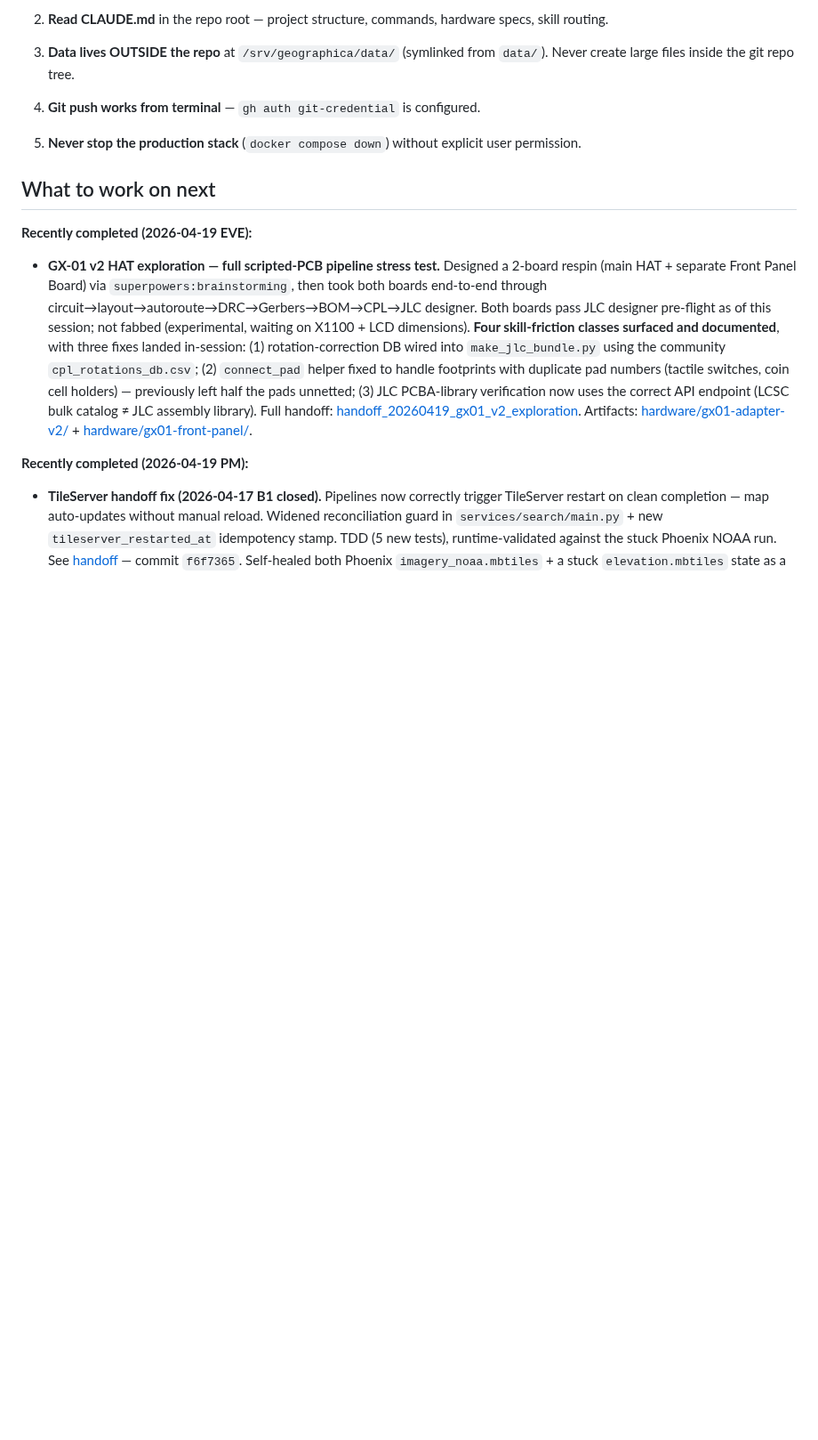
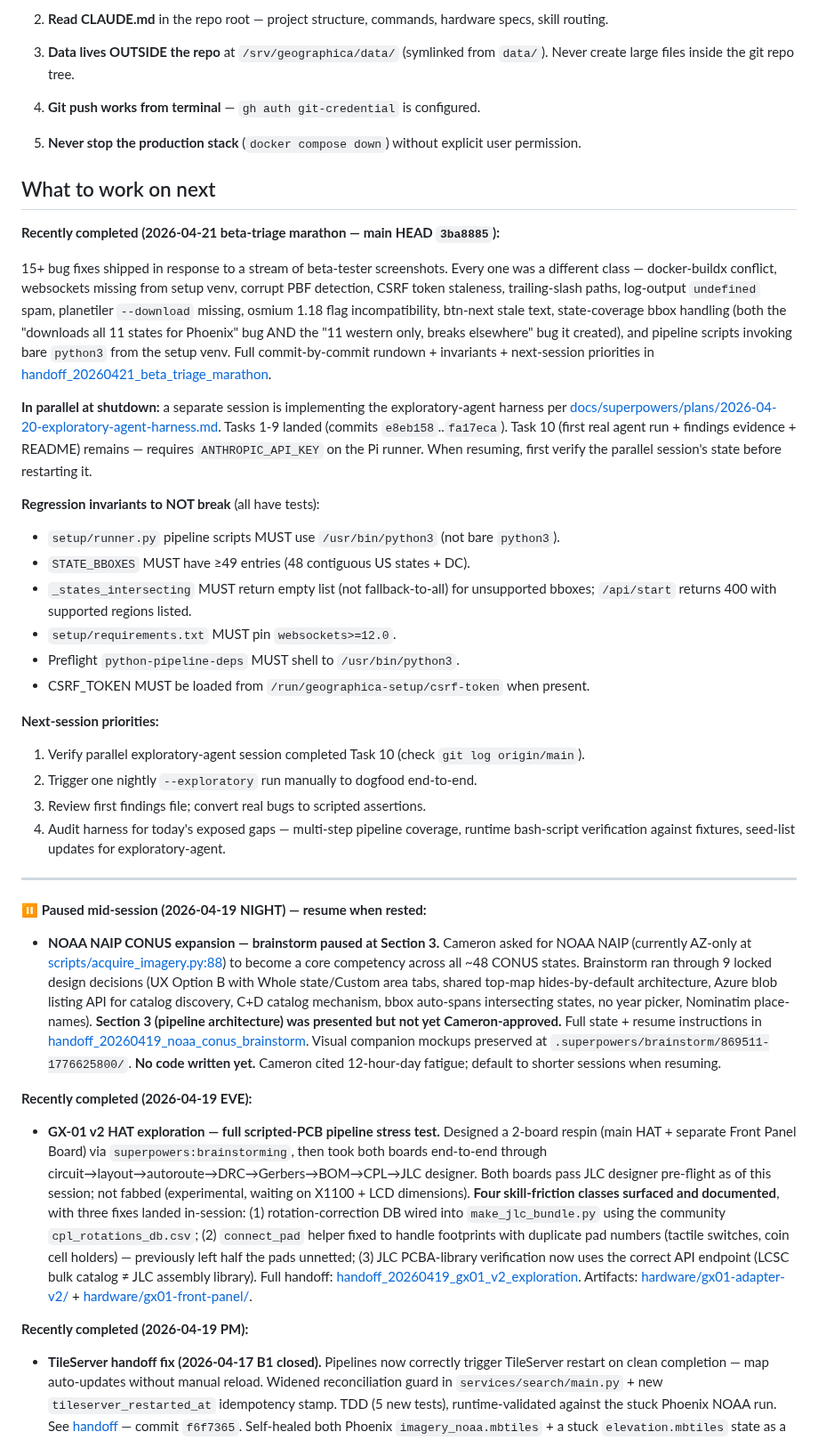
Before and after one commit to cameronzucker/geographica, a Markdown page: START.md, the part around the change. Shown at 89% size. Drawn GitHub-style; blank space fills up the shorter version.

Commit message:
docs: START.md + handoff for 2026-04-21 beta-triage marathon
Updates START.md's "What to work on next" head with 15+ shipped bug
fixes from today's session (main HEAD 3ba8885), a pointer to the
parallel exploratory-agent session's state, the regression invariants
to not break, and next-session priorities.

Full commit-by-commit rundown + lessons + open loops in the new
handoff memory file (under ~/.claude/projects/).

Co-Authored-By: Claude Opus 4.7 (1M context) <noreply@anthropic.com>

```diff
--- a/START.md
+++ b/START.md
@@ -24,6 +24,45 @@ Geographica is an offline-first GIS platform for AREDN amateur radio mesh networ
 5. **Never stop the production stack** (`docker compose down`) without explicit user permission.
 
 ## What to work on next
+
+**Recently completed (2026-04-21 beta-triage marathon — main HEAD `3ba8885`):**
+
+15+ bug fixes shipped in response to a stream of beta-tester screenshots.
+Every one was a different class — docker-buildx conflict, websockets
+missing from setup venv, corrupt PBF detection, CSRF token staleness,
+trailing-slash paths, log-output `undefined` spam, planetiler
+`--download` missing, osmium 1.18 flag incompatibility, btn-next stale
+text, state-coverage bbox handling (both the "downloads all 11 states
+for Phoenix" bug AND the "11 western only, breaks elsewhere" bug it
+created), and pipeline scripts invoking bare `python3` from the setup
+venv. Full commit-by-commit rundown + invariants + next-session
+priorities in [handoff_20260421_beta_triage_marathon](../memory/handoff_20260421_beta_triage_marathon.md).
+
+**In parallel at shutdown:** a separate session is implementing the
+exploratory-agent harness per [docs/superpowers/plans/2026-04-20-exploratory-agent-harness.md](docs/superpowers/plans/2026-04-20-exploratory-agent-harness.md).
+Tasks 1-9 landed (commits `e8eb158`..`fa17eca`). Task 10 (first real
+agent run + findings evidence + README) remains — requires
+`ANTHROPIC_API_KEY` on the Pi runner. When resuming, first verify the
+parallel session's state before restarting it.
+
+**Regression invariants to NOT break** (all have tests):
+- `setup/runner.py` pipeline scripts MUST use `/usr/bin/python3` (not bare `python3`).
+- `STATE_BBOXES` MUST have ≥49 entries (48 contiguous US states + DC).
+- `_states_intersecting` MUST return empty list (not fallback-to-all) for unsupported bboxes; `/api/start` returns 400 with supported regions listed.
+- `setup/requirements.txt` MUST pin `websockets>=12.0`.
+- Preflight `python-pipeline-deps` MUST shell to `/usr/bin/python3`.
+- CSRF_TOKEN MUST be loaded from `/run/geographica-setup/csrf-token` when present.
+
+**Next-session priorities:**
+1. Verify parallel exploratory-agent session completed Task 10 (check `git log origin/main`).
+2. Trigger one nightly `--exploratory` run manually to dogfood end-to-end.
+3. Review first findings file; convert real bugs to scripted assertions.
+4. Audit harness for today's exposed gaps — multi-step pipeline coverage, runtime bash-script verification against fixtures, seed-list updates for exploratory-agent.
+
+---
+
+**⏸ Paused mid-session (2026-04-19 NIGHT) — resume when rested:**
+- **NOAA NAIP CONUS expansion — brainstorm paused at Section 3.** Cameron asked for NOAA NAIP (currently AZ-only at [scripts/acquire_imagery.py:88](scripts/acquire_imagery.py#L88)) to become a core competency across all ~48 CONUS states. Brainstorm ran through 9 locked design decisions (UX Option B with Whole state/Custom area tabs, shared top-map hides-by-default architecture, Azure blob listing API for catalog discovery, C+D catalog mechanism, bbox auto-spans intersecting states, no year picker, Nominatim place-names). **Section 3 (pipeline architecture) was presented but not yet Cameron-approved.** Full state + resume instructions in [handoff_20260419_noaa_conus_brainstorm](../memory/handoff_20260419_noaa_conus_brainstorm.md). Visual companion mockups preserved at `.superpowers/brainstorm/869511-1776625800/`. **No code written yet.** Cameron cited 12-hour-day fatigue; default to shorter sessions when resuming.
 
 **Recently completed (2026-04-19 EVE):**
 - **GX-01 v2 HAT exploration — full scripted-PCB pipeline stress test.** Designed a 2-board respin (main HAT + separate Front Panel Board) via `superpowers:brainstorming`, then took both boards end-to-end through circuit→layout→autoroute→DRC→Gerbers→BOM→CPL→JLC designer. Both boards pass JLC designer pre-flight as of this session; not fabbed (experimental, waiting on X1100 + LCD dimensions). **Four skill-friction classes surfaced and documented**, with three fixes landed in-session: (1) rotation-correction DB wired into `make_jlc_bundle.py` using the community `cpl_rotations_db.csv`; (2) `connect_pad` helper fixed to handle footprints with duplicate pad numbers (tactile switches, coin cell holders) — previously left half the pads unnetted; (3) JLC PCBA-library verification now uses the correct API endpoint (LCSC bulk catalog ≠ JLC assembly library). Full handoff: [handoff_20260419_gx01_v2_exploration](../memory/handoff_20260419_gx01_v2_exploration.md). Artifacts: [hardware/gx01-adapter-v2/](hardware/gx01-adapter-v2/) + [hardware/gx01-front-panel/](hardware/gx01-front-panel/).
```
